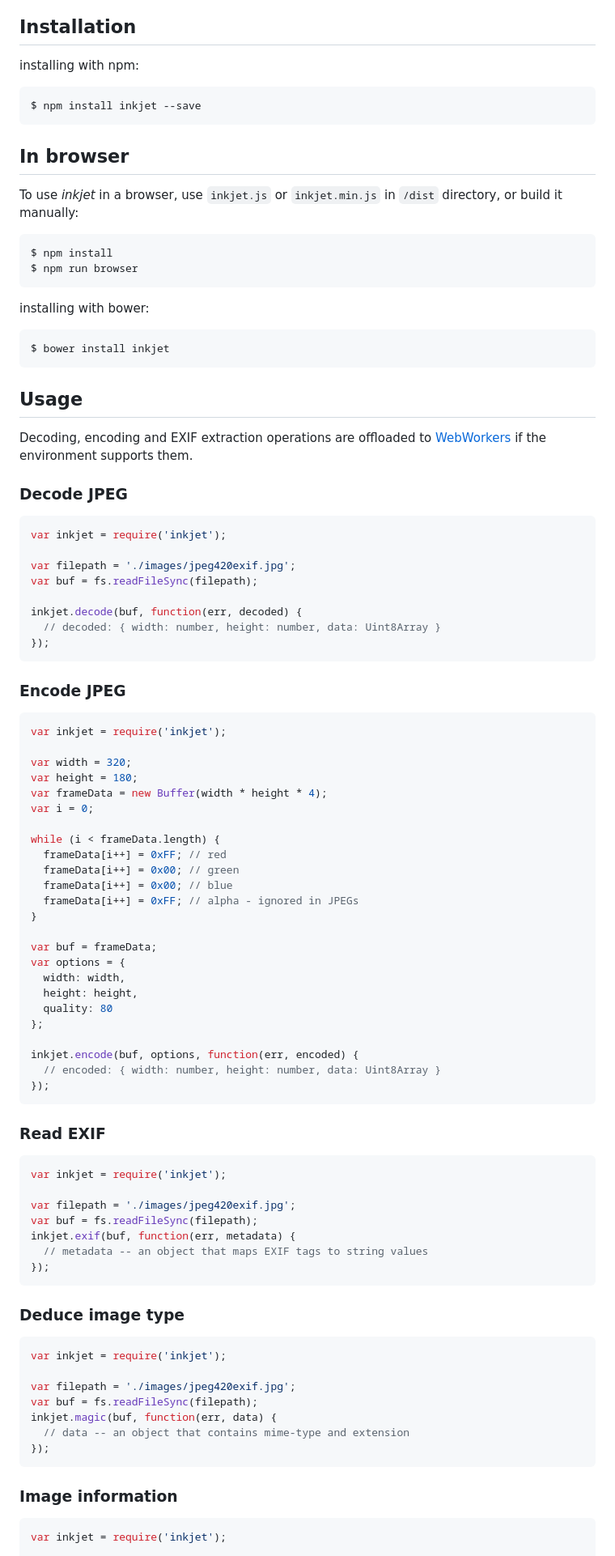
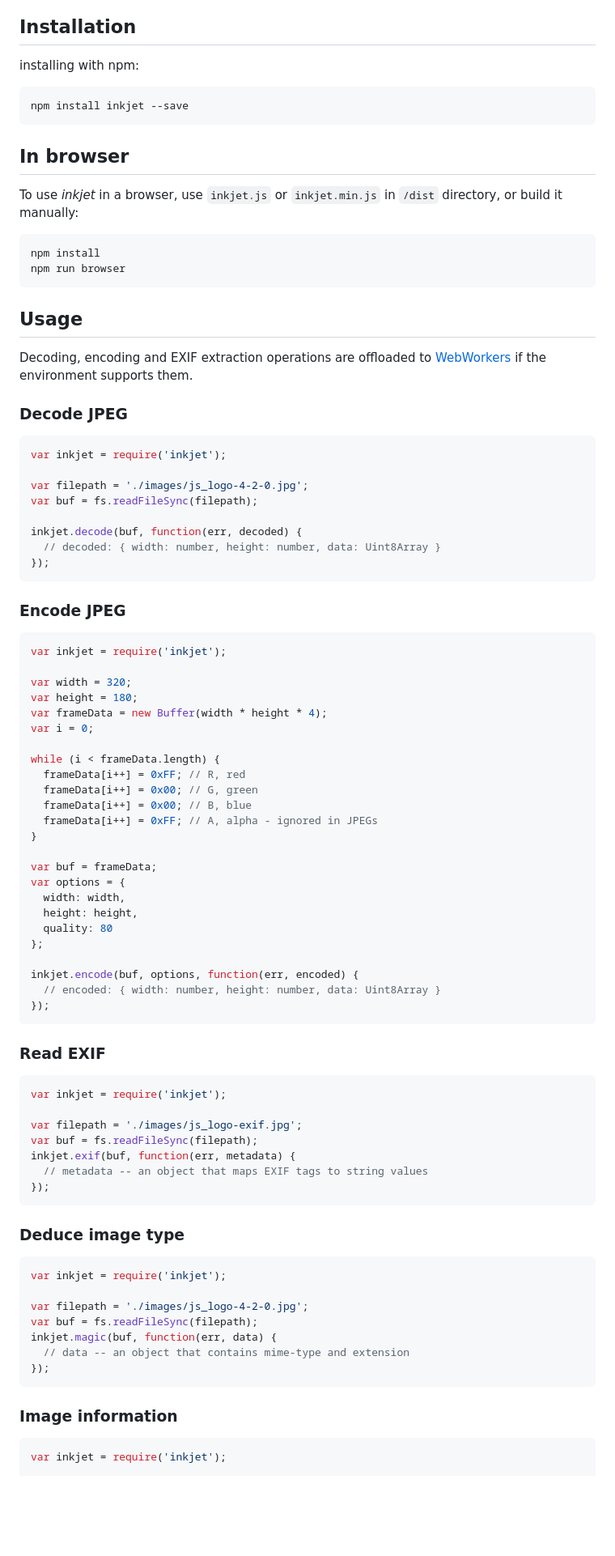
Before and after one commit to gchudnov/inkjet, a Markdown page: README.md, the part around the change printed below. Shown: that part at 81% size. GitHub-like rendering; blank space fills up the shorter version.

````diff
--- a/README.md
+++ b/README.md
@@ -9,32 +9,29 @@
 ## Installation
 
 installing with npm:
+
 ```bash
-$ npm install inkjet --save
+npm install inkjet --save
 ```
 
 ## In browser
 
-To use _inkjet_ in a browser, use `inkjet.js` or `inkjet.min.js` in `/dist` directory, or build it manually:
+To use *inkjet* in a browser, use `inkjet.js` or `inkjet.min.js` in `/dist` directory, or build it manually:
 
 ```bash
-$ npm install
-$ npm run browser
-```
-
-installing with bower:
-```bash
-$ bower install inkjet
+npm install
+npm run browser
 ```
 
 ## Usage
 Decoding, encoding and EXIF extraction operations are offloaded to [WebWorkers](https://developer.mozilla.org/en-US/docs/Web/API/Web_Workers_API/Using_web_workers) if the environment supports them.
 
 ### Decode JPEG
+
 ```javascript
 var inkjet = require('inkjet');
 
-var filepath = './images/jpeg420exif.jpg';
+var filepath = './images/js_logo-4-2-0.jpg';
 var buf = fs.readFileSync(filepath);
 
 inkjet.decode(buf, function(err, decoded) {
@@ -43,6 +40,7 @@ inkjet.decode(buf, function(err, decoded) {
 ```
 
 ### Encode JPEG
+
 ```javascript
 var inkjet = require('inkjet');
 
@@ -52,10 +50,10 @@ var frameData = new Buffer(width * height * 4);
 var i = 0;
 
 while (i < frameData.length) {
-  frameData[i++] = 0xFF; // red
-  frameData[i++] = 0x00; // green
-  frameData[i++] = 0x00; // blue
-  frameData[i++] = 0xFF; // alpha - ignored in JPEGs
+  frameData[i++] = 0xFF; // R, red
+  frameData[i++] = 0x00; // G, green
+  frameData[i++] = 0x00; // B, blue
+  frameData[i++] = 0xFF; // A, alpha - ignored in JPEGs
 }
 
 var buf = frameData;
@@ -71,10 +69,11 @@ inkjet.encode(buf, options, function(err, encoded) {
 ```
 
 ### Read EXIF
+
 ```javascript
 var inkjet = require('inkjet');
 
-var filepath = './images/jpeg420exif.jpg';
+var filepath = './images/js_logo-exif.jpg';
 var buf = fs.readFileSync(filepath);
 inkjet.exif(buf, function(err, metadata) {
   // metadata -- an object that maps EXIF tags to string values
@@ -82,10 +81,11 @@ inkjet.exif(buf, function(err, metadata) {
 ```
 
 ### Deduce image type
+
 ```javascript
 var inkjet = require('inkjet');
 
-var filepath = './images/jpeg420exif.jpg';
+var filepath = './images/js_logo-4-2-0.jpg';
 var buf = fs.readFileSync(filepath);
 inkjet.magic(buf, function(err, data) {
   // data -- an object that contains mime-type and extension
@@ -93,6 +93,7 @@ inkjet.magic(buf, function(err, data) {
 ```
 
 ### Image information
+
 ```javascript
 var inkjet = require('inkjet');
 
````
Also changed, not shown: other parts of README.md (+21 -14 lines), images/inkjet-logo.png (added), 3 other files.
